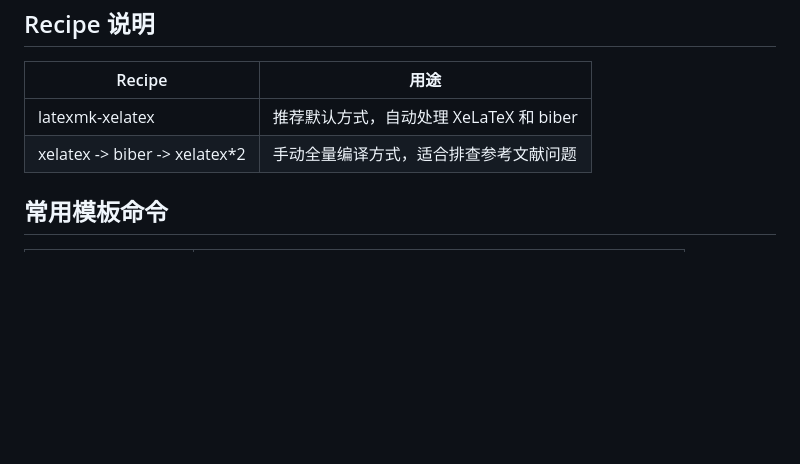
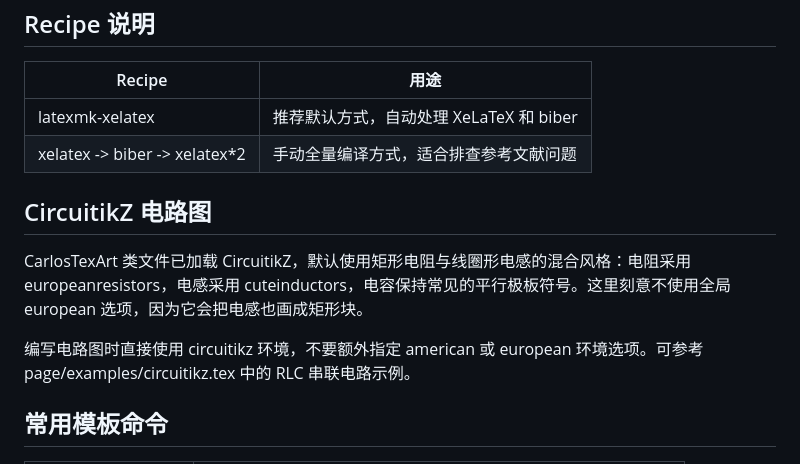
Before and after one commit to CCandle/CarlosTexArt, a Markdown page: README.md, the part around the change. Rendered like a GitHub page; blank space fills up the shorter version.

Commit message:
Document CircuitikZ default symbol conventions

```diff
--- a/README.md
+++ b/README.md
@@ -122,6 +122,12 @@ kpsewhich pgfplots.sty
 | latexmk-xelatex | 推荐默认方式，自动处理 XeLaTeX 和 biber |
 | xelatex -> biber -> xelatex*2 | 手动全量编译方式，适合排查参考文献问题 |
 
+## CircuitikZ 电路图
+
+CarlosTexArt 类文件已加载 CircuitikZ，默认使用矩形电阻与线圈形电感的混合风格：电阻采用 europeanresistors，电感采用 cuteinductors，电容保持常见的平行极板符号。这里刻意不使用全局 european 选项，因为它会把电感也画成矩形块。
+
+编写电路图时直接使用 circuitikz 环境，不要额外指定 american 或 european 环境选项。可参考 page/examples/circuitikz.tex 中的 RLC 串联电路示例。
+
 ## 常用模板命令
 
 | 命令/环境 | 用途 |
```
